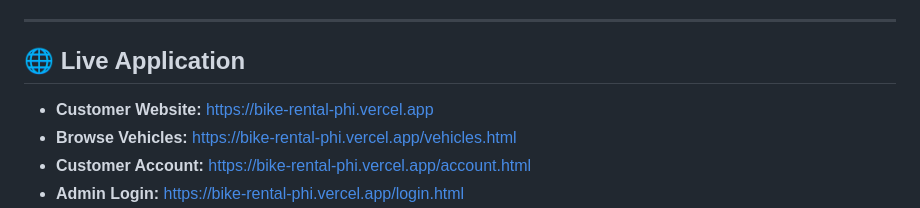
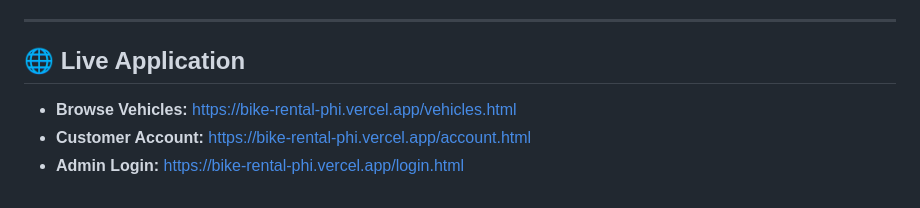
Before and after one commit to OmmPrakash-07/Bike-Rental, a Markdown page: README.md, the part around the change. GitHub-like rendering.

```diff
--- a/README.md
+++ b/README.md
@@ -11,7 +11,6 @@ BikeRental currently supports secure customer authentication, email OTP verifica
 
 ## 🌐 Live Application
 
-- **Customer Website:** https://bike-rental-phi.vercel.app
 - **Browse Vehicles:** https://bike-rental-phi.vercel.app/vehicles.html
 - **Customer Account:** https://bike-rental-phi.vercel.app/account.html
 - **Admin Login:** https://bike-rental-phi.vercel.app/login.html
```
